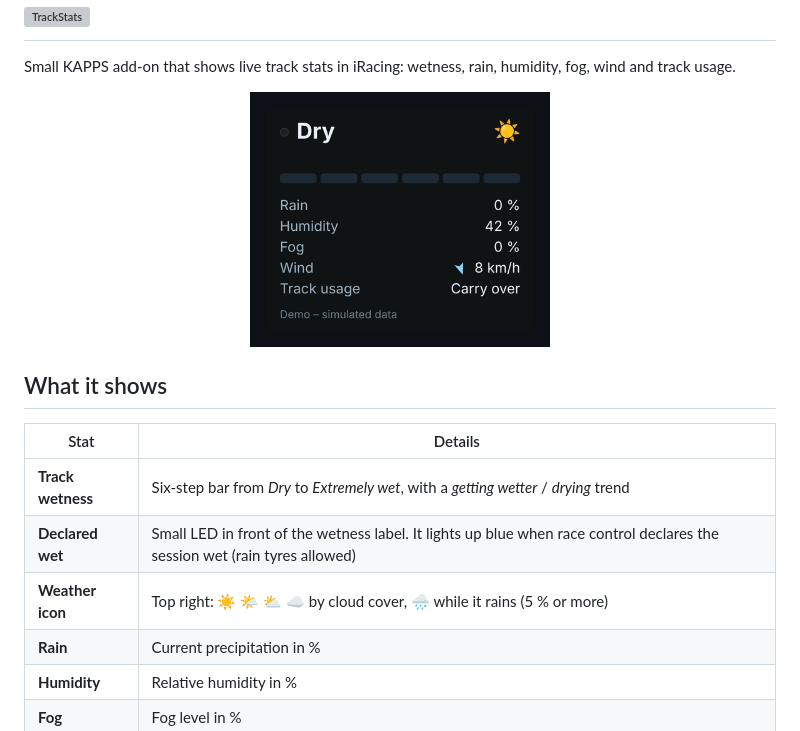
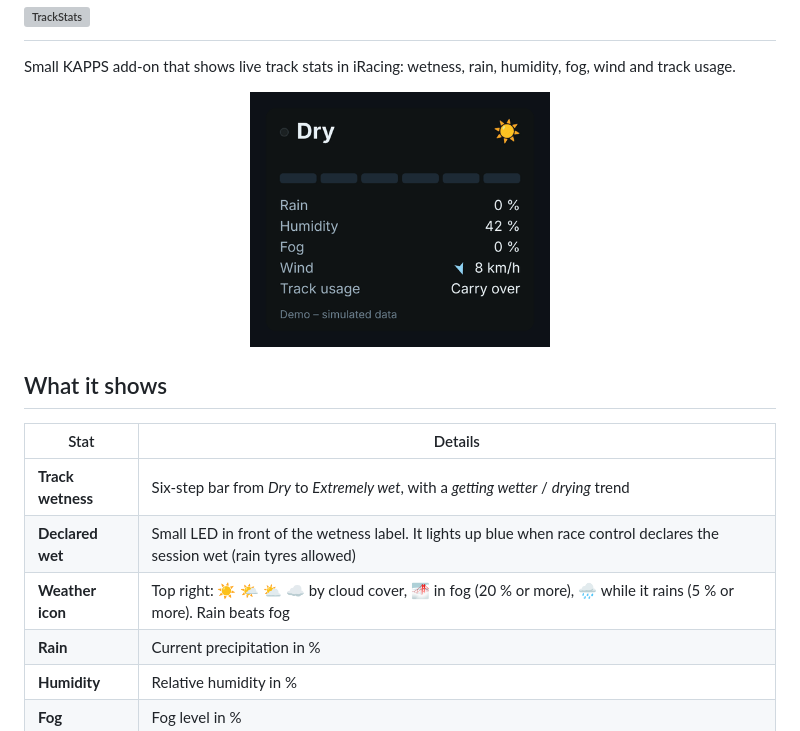
Before and after one commit to Fersehet/TrackStats, a Markdown page: README.md, the part around the change. GitHub-like rendering; pictures changed too: assets/preview.gif; grey boxes are pictures that could not be loaded.

Commit message:
Show a fog icon when it is foggy, rain still takes priority

```diff
--- a/README.md
+++ b/README.md
@@ -8,7 +8,7 @@
 Small KAPPS add-on that shows live track stats in iRacing: wetness, rain, humidity, fog, wind and track usage.
 
 <p align="center">
-  <img src="assets/preview.gif?v=4" alt="TrackStats overlay running through the wetness levels, fog, wind and track usage" width="300">
+  <img src="assets/preview.gif?v=5" alt="TrackStats overlay running through the wetness levels, fog, wind and track usage" width="300">
 </p>
 
 ## What it shows
@@ -17,7 +17,7 @@ Small KAPPS add-on that shows live track stats in iRacing: wetness, rain, humidi
 | --- | --- |
 | **Track wetness** | Six-step bar from *Dry* to *Extremely wet*, with a *getting wetter* / *drying* trend |
 | **Declared wet** | Small LED in front of the wetness label. It lights up blue when race control declares the session wet (rain tyres allowed) |
-| **Weather icon** | Top right: ☀️ 🌤️ ⛅ ☁️ by cloud cover, 🌧️ while it rains (5 % or more) |
+| **Weather icon** | Top right: ☀️ 🌤️ ⛅ ☁️ by cloud cover, 🌁 in fog (20 % or more), 🌧️ while it rains (5 % or more). Rain beats fog |
 | **Rain** | Current precipitation in % |
 | **Humidity** | Relative humidity in % |
 | **Fog** | Fog level in % |
```
Also changed, not shown: 2 other files.
